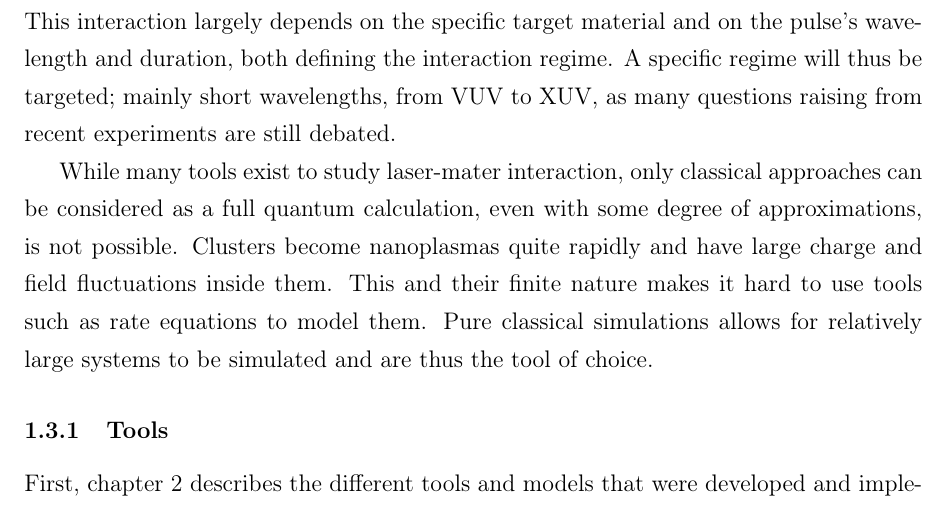
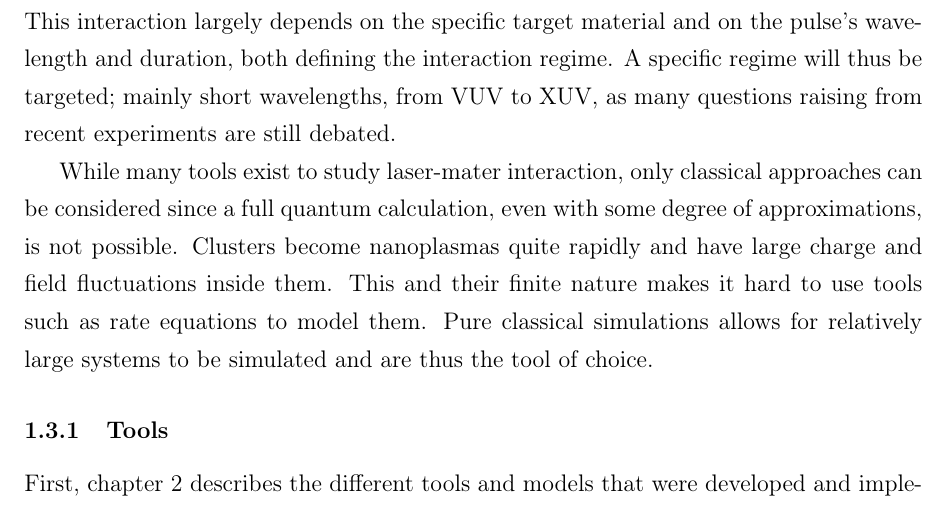
Before and after one commit to nbigaouette/thesis, a LaTeX thesis (thesis.tex, which reads chapter_1p3_contributions.tex): part of page 32 of 123, cut so that both start at the same text. Compiled offline with pdfLaTeX.

Commit message:
Page 19: "as" --> "since"

```diff
--- a/chapter_1p3_contributions.tex
+++ b/chapter_1p3_contributions.tex
@@ -13,7 +13,7 @@ thus be targeted; mainly short wavelengths, from VUV to XUV, as many questions
 raising from recent experiments are still debated.
 
 While many tools exist to study laser-mater interaction, only classical
-approaches can be considered as a full quantum calculation, even
+approaches can be considered since a full quantum calculation, even
 with some degree of approximations, is not possible. Clusters become
 nanoplasmas quite rapidly and have large charge and field fluctuations inside
 them. This and their finite nature makes it hard to use tools such as rate
```
